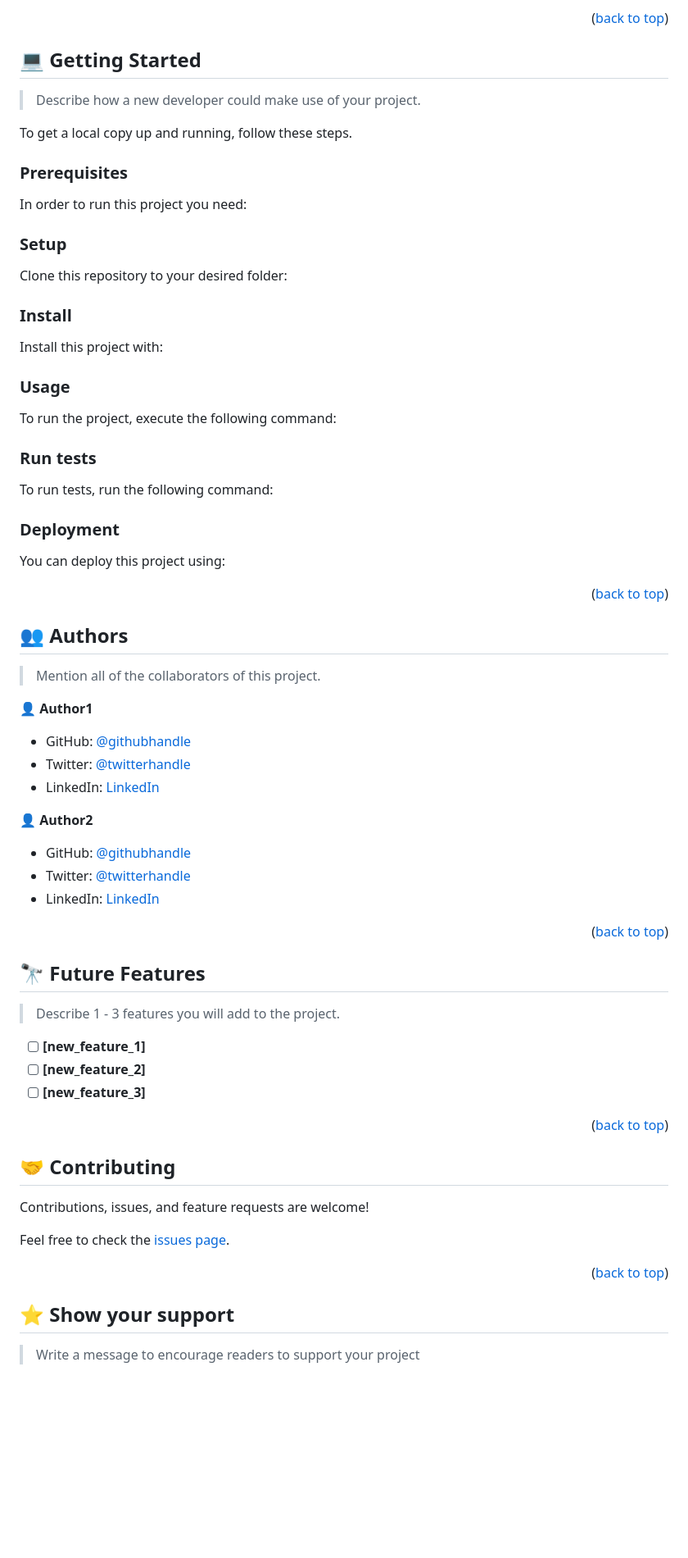
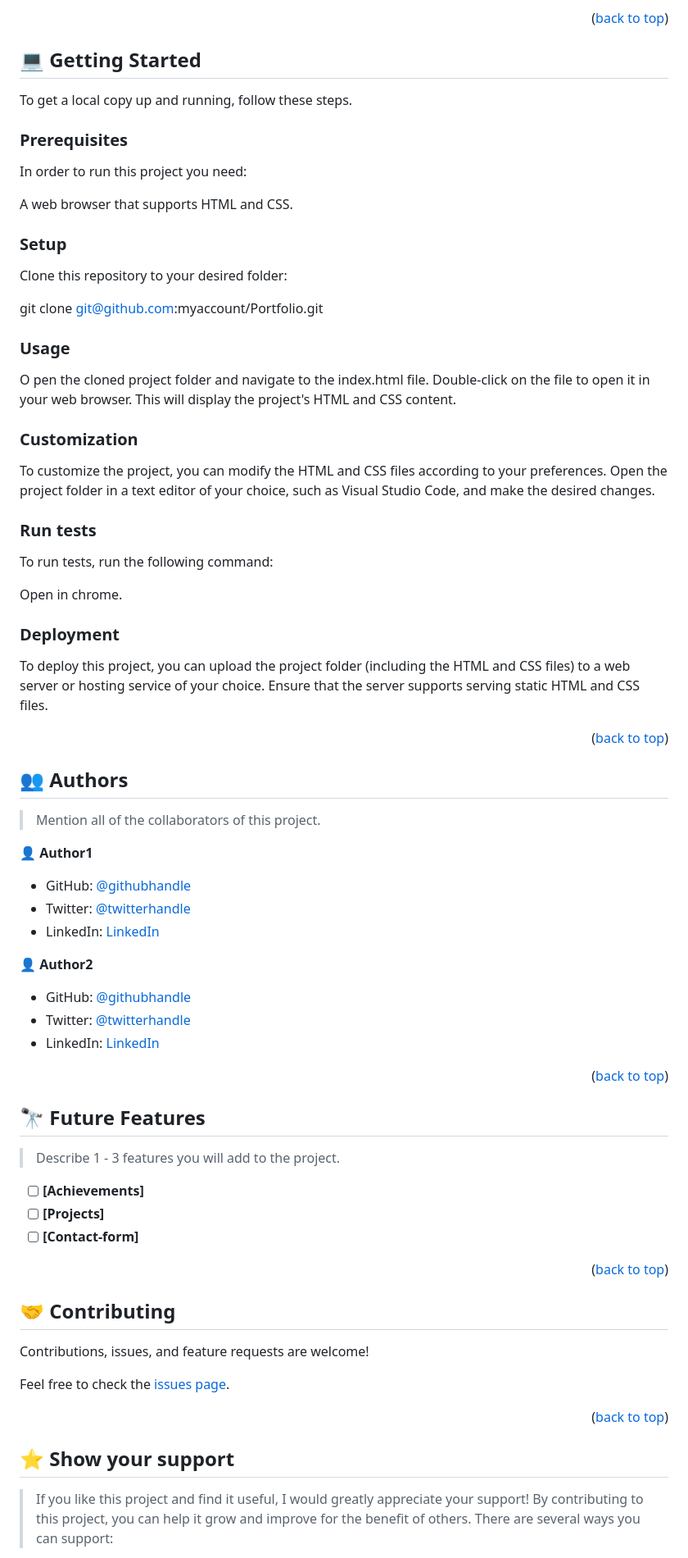
Before and after one commit to Xghayor/Portfolio, a Markdown page: READme.md, the part around the change printed below. Shown: that part at 82% size. GitHub-like rendering; blank space fills up the shorter version.

````diff
--- a/READme.md
+++ b/READme.md
@@ -82,83 +82,42 @@
 
 ## 💻 Getting Started <a name="getting-started"></a>
 
-> Describe how a new developer could make use of your project.
+
 
 To get a local copy up and running, follow these steps.
 
 ### Prerequisites
 
+
 In order to run this project you need:
 
-<!--
-Example command:
-
-```sh
- gem install rails
-```
- -->
+A web browser that supports HTML and CSS.
 
 ### Setup
 
 Clone this repository to your desired folder:
 
-<!--
-Example commands:
+git clone git@github.com:myaccount/Portfolio.git
 
-```sh
-  cd my-folder
-  git clone git@github.com:myaccount/my-project.git
-```
---->
-
-### Install
-
-Install this project with:
-
-<!--
-Example command:
-
-```sh
-  cd my-project
-  gem install
-```
---->
 
 ### Usage
+O
+pen the cloned project folder and navigate to the index.html file. Double-click on the file to open it in your web browser. This will display the project's HTML and CSS content.
 
-To run the project, execute the following command:
 
-<!--
-Example command:
+### Customization
+To customize the project, you can modify the HTML and CSS files according to your preferences. Open the project folder in a text editor of your choice, such as Visual Studio Code, and make the desired changes.
 
-```sh
-  rails server
-```
---->
 
 ### Run tests
 
 To run tests, run the following command:
 
-<!--
-Example command:
-
-```sh
-  bin/rails test test/models/article_test.rb
-```
---->
+Open in chrome.
 
 ### Deployment
 
-You can deploy this project using:
-
-<!--
-Example:
-
-```sh
-
-```
- -->
+To deploy this project, you can upload the project folder (including the HTML and CSS files) to a web server or hosting service of your choice. Ensure that the server supports serving static HTML and CSS files.
 
 <p align="right">(<a href="#readme-top">back to top</a>)</p>
 
@@ -188,9 +147,9 @@ Example:
 
 > Describe 1 - 3 features you will add to the project.
 
-- [ ] **[new_feature_1]**
-- [ ] **[new_feature_2]**
-- [ ] **[new_feature_3]**
+- [ ] **[Achievements]**
+- [ ] **[Projects]**
+- [ ] **[Contact-form]**
 
 <p align="right">(<a href="#readme-top">back to top</a>)</p>
 
@@ -208,5 +167,5 @@ Feel free to check the [issues page](../../issues/).
 
 ## ⭐️ Show your support <a name="support"></a>
 
-> Write a message to encourage readers to support your project
+> If you like this project and find it useful, I would greatly appreciate your support! By contributing to this project, you can help it grow and improve for the benefit of others. There are several ways you can support:
 
````
Also changed, not shown: other parts of READme.md (+6 -5 lines).
